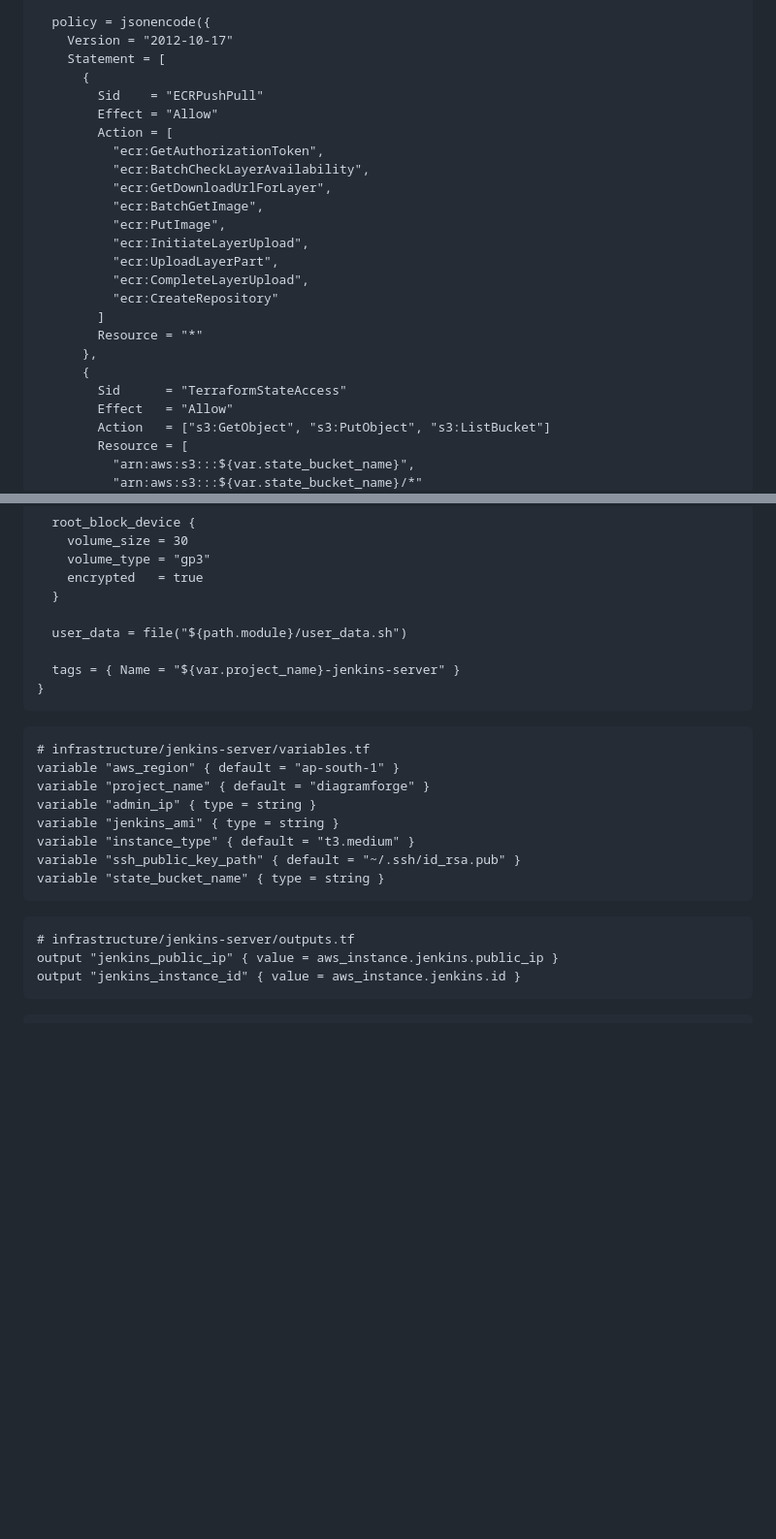
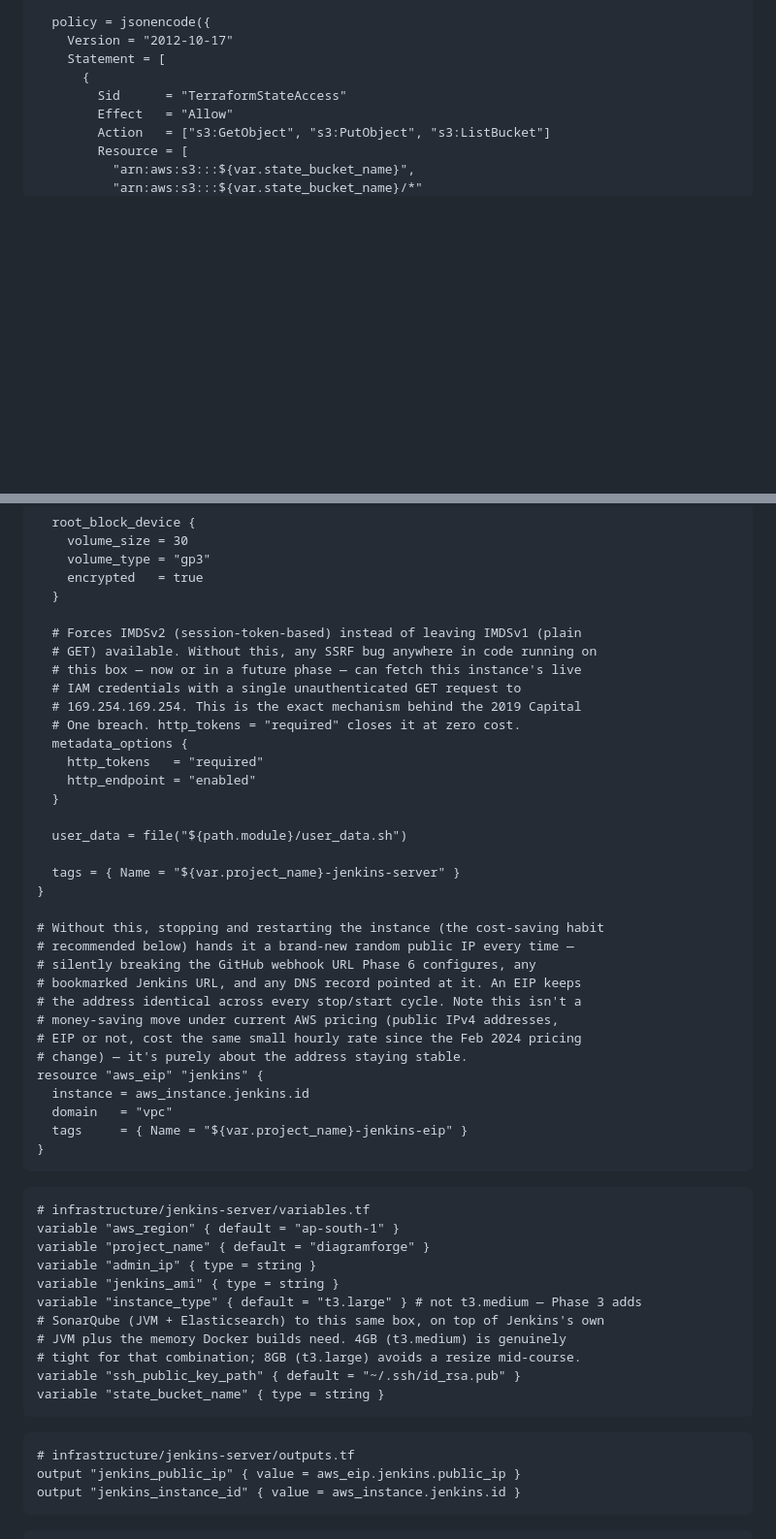
Before and after one commit to Mahakisore7/Diagram-Ops, a Markdown page: docs/Phases/phase-2-jenkins-terraform.md, 2 parts joined by grey strips. Shown at 97% size. Drawn GitHub-style; blank space fills up the shorter version.

Commit message:
docs(phase-2): fix IMDSv1, missing EIP, undersized instance, ECR over-grant
Four corrections before this phase gets executed against a real AWS
account:

- IMDSv2 enforced via metadata_options.http_tokens = "required". Left
  unset, IMDSv1 answers a plain unauthenticated GET with this
  instance's live IAM credentials — the exact mechanism behind the
  2019 Capital One breach (SSRF against a misconfigured WAF, used to
  steal IMDSv1 creds, used to exfiltrate S3 data). Zero cost to close.

- Added an aws_eip. The doc's own cost advice tells you to stop the
  instance between sessions, but a stopped-then-restarted EC2 instance
  gets a brand-new public IP without one — silently breaking the
  GitHub webhook Phase 6 configures, any bookmark, any DNS record. Not
  a cost optimization (public IPv4 pricing is the same either way
  since the Feb 2024 AWS change) — purely about the address staying
  stable across the exact stop/start cycle this doc recommends.

- t3.medium -> t3.large. Phase 3 adds SonarQube (JVM + Elasticsearch)
  onto this same box, on top of Jenkins's own JVM and Docker build
  memory. 4GB is genuinely tight for that combination; sizing for it
  now avoids a resize mid-course.

- Removed the ECR push/pull IAM statement entirely, rather than
  narrowing its Resource. Jenkins doesn't push an image until Phase 6,
  and the repository this would reference doesn't exist until Phase 5
  — so today the only way to scope it is Resource = "*", granting
  push/pull to every ECR repository in the account for a capability
  nothing uses yet. This directly contradicted the doc's own stated
  philosophy two lines later ("extend the policy when EKS permissions
  are actually needed, not eks:* now just in case") — the fix makes
  Phase 2 consistent with a principle it already states. The ECR
  statement gets added back in Phase 5, scoped to the real ARN.

Diagram and verification checklist updated to match: EIP shown as its
own node, t3.large throughout, IMDSv2 and IP-stability checks added.

````diff
--- a/docs/Phases/phase-2-jenkins-terraform.md
+++ b/docs/Phases/phase-2-jenkins-terraform.md
@@ -282,22 +284,6 @@ resource "aws_iam_role_policy" "jenkins_policy" {
     Version = "2012-10-17"
     Statement = [
       {
-        Sid    = "ECRPushPull"
-        Effect = "Allow"
-        Action = [
-          "ecr:GetAuthorizationToken",
-          "ecr:BatchCheckLayerAvailability",
-          "ecr:GetDownloadUrlForLayer",
-          "ecr:BatchGetImage",
-          "ecr:PutImage",
-          "ecr:InitiateLayerUpload",
-          "ecr:UploadLayerPart",
-          "ecr:CompleteLayerUpload",
-          "ecr:CreateRepository"
-        ]
-        Resource = "*"
-      },
-      {
         Sid      = "TerraformStateAccess"
         Effect   = "Allow"
         Action   = ["s3:GetObject", "s3:PutObject", "s3:ListBucket"]
@@ -386,9 +372,34 @@ resource "aws_instance" "jenkins" {
     encrypted   = true
   }
 
+  # Forces IMDSv2 (session-token-based) instead of leaving IMDSv1 (plain
+  # GET) available. Without this, any SSRF bug anywhere in code running on
+  # this box — now or in a future phase — can fetch this instance's live
+  # IAM credentials with a single unauthenticated GET request to
+  # 169.254.169.254. This is the exact mechanism behind the 2019 Capital
+  # One breach. http_tokens = "required" closes it at zero cost.
+  metadata_options {
+    http_tokens   = "required"
+    http_endpoint = "enabled"
+  }
+
   user_data = file("${path.module}/user_data.sh")
 
   tags = { Name = "${var.project_name}-jenkins-server" }
+}
+
+# Without this, stopping and restarting the instance (the cost-saving habit
+# recommended below) hands it a brand-new random public IP every time —
+# silently breaking the GitHub webhook URL Phase 6 configures, any
+# bookmarked Jenkins URL, and any DNS record pointed at it. An EIP keeps
+# the address identical across every stop/start cycle. Note this isn't a
+# money-saving move under current AWS pricing (public IPv4 addresses,
+# EIP or not, cost the same small hourly rate since the Feb 2024 pricing
+# change) — it's purely about the address staying stable.
+resource "aws_eip" "jenkins" {
+  instance = aws_instance.jenkins.id
+  domain   = "vpc"
+  tags     = { Name = "${var.project_name}-jenkins-eip" }
 }
 ```
 
@@ -398,14 +409,17 @@ variable "aws_region" { default = "ap-south-1" }
 variable "project_name" { default = "diagramforge" }
 variable "admin_ip" { type = string }
 variable "jenkins_ami" { type = string }
-variable "instance_type" { default = "t3.medium" }
+variable "instance_type" { default = "t3.large" } # not t3.medium — Phase 3 adds
+# SonarQube (JVM + Elasticsearch) to this same box, on top of Jenkins's own
+# JVM plus the memory Docker builds need. 4GB (t3.medium) is genuinely
+# tight for that combination; 8GB (t3.large) avoids a resize mid-course.
 variable "ssh_public_key_path" { default = "~/.ssh/id_rsa.pub" }
 variable "state_bucket_name" { type = string }
 ```
 
 ```hcl
 # infrastructure/jenkins-server/outputs.tf
-output "jenkins_public_ip" { value = aws_instance.jenkins.public_ip }
+output "jenkins_public_ip" { value = aws_eip.jenkins.public_ip }
 output "jenkins_instance_id" { value = aws_instance.jenkins.id }
 ```
 
````
Also changed, not shown: other parts of docs/Phases/phase-2-jenkins-terraform.md (+7 -3 lines).
